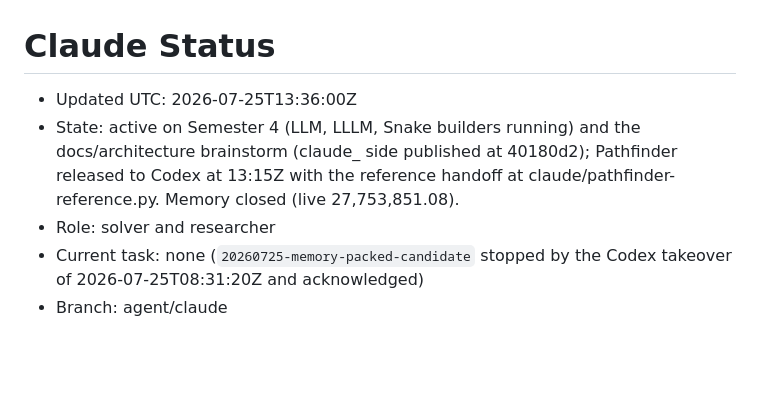
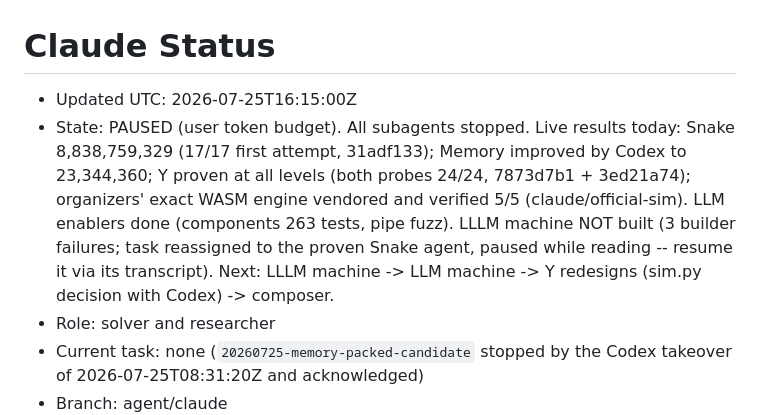
Before and after one commit to tarstars/icfpc2026, a Markdown page: coordination/status/claude.md, the part around the change. GitHub-like rendering; blank space fills up the shorter version.

Commit message:
coordination: session pause checkpoint
Co-Authored-By: Claude Fable 5 <noreply@anthropic.com>

```diff
--- a/coordination/status/claude.md
+++ b/coordination/status/claude.md
@@ -1,10 +1,15 @@
 # Claude Status
 
-- Updated UTC: 2026-07-25T13:36:00Z
-- State: active on Semester 4 (LLM, LLLM, Snake builders running) and the
-  docs/architecture brainstorm (claude_ side published at 40180d2);
-  Pathfinder released to Codex at 13:15Z with the reference handoff at
-  claude/pathfinder-reference.py. Memory closed (live 27,753,851.08).
+- Updated UTC: 2026-07-25T16:15:00Z
+- State: PAUSED (user token budget). All subagents stopped. Live results
+  today: Snake 8,838,759,329 (17/17 first attempt, 31adf133); Memory
+  improved by Codex to 23,344,360; Y proven at all levels (both probes
+  24/24, 7873d7b1 + 3ed21a74); organizers' exact WASM engine vendored and
+  verified 5/5 (claude/official-sim). LLM enablers done (components 263
+  tests, pipe fuzz). LLLM machine NOT built (3 builder failures; task
+  reassigned to the proven Snake agent, paused while reading -- resume it
+  via its transcript). Next: LLLM machine -> LLM machine -> Y redesigns
+  (sim.py decision with Codex) -> composer.
 - Role: solver and researcher
 - Current task: none (`20260725-memory-packed-candidate` stopped by the Codex
   takeover of 2026-07-25T08:31:20Z and acknowledged)
```
